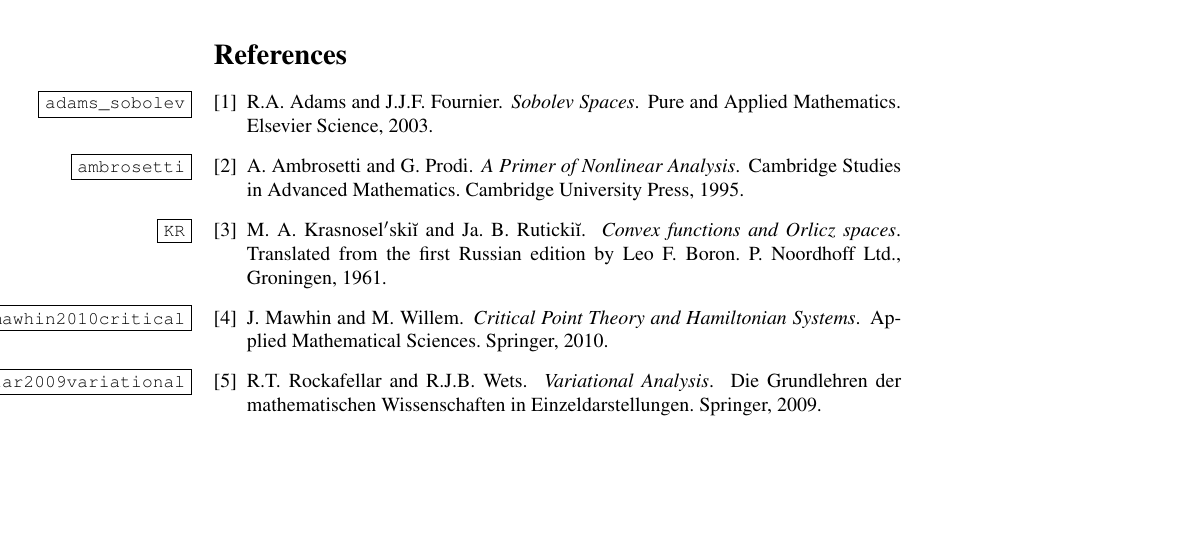
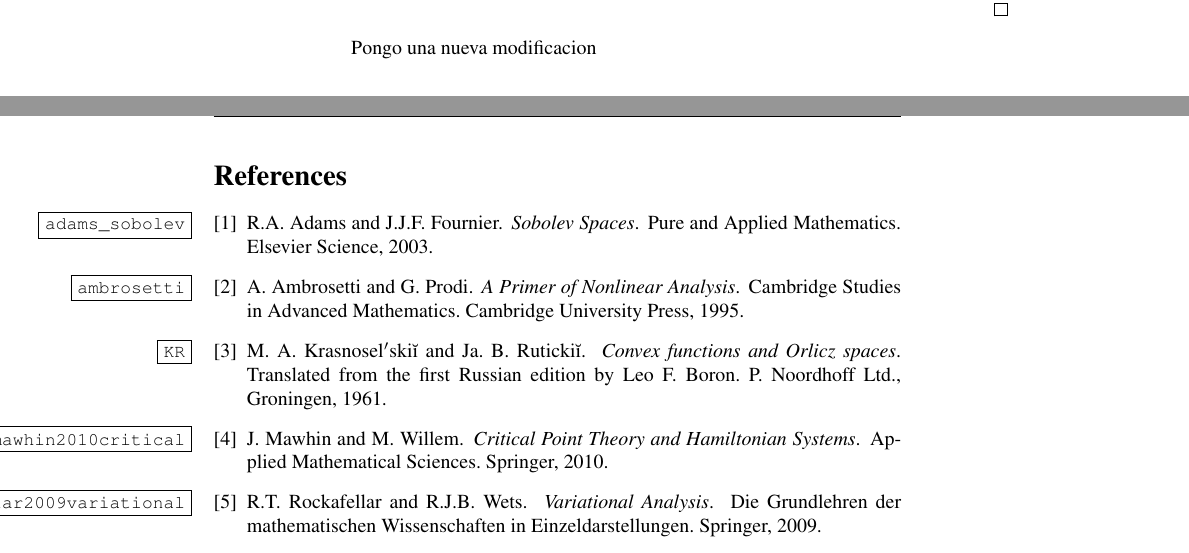
Before and after one commit to fdmazzone/ArchivosProyecto, a LaTeX paper (LagrangianoOrlicz.tex): part of page 9 of 9 before the commit and two parts of pages 8 and 9 of 9 after it, the two joined at a grey line, cut at the place of the change. Compiled offline with pdfLaTeX.

Commit message:
de nuevo modifique el archivo

```diff
--- a/LagrangianoOrlicz.tex
+++ b/LagrangianoOrlicz.tex
@@ -458,7 +458,7 @@ strictly convexity implies inyectivity (see, for instance \cite[Theorem
 12.17]{rockafellar2009variational}).
 
 \end{proof}
-
+Pongo una nueva modificacion
 
 \bibliographystyle{plain}
 \bibliography{biblio}
```
